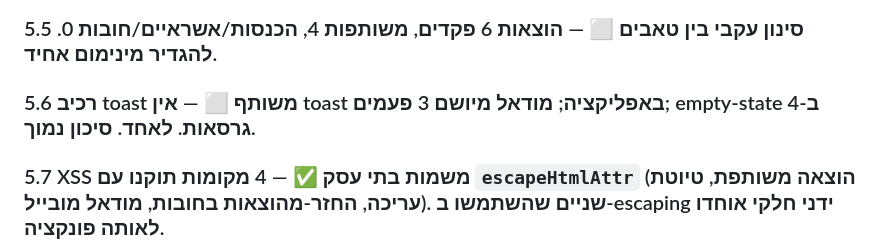
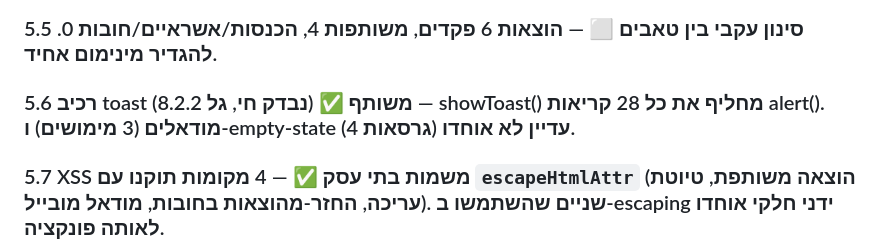
Before and after one commit to razgeller4-rgb/raz-shira-expenses, a Markdown page: .claude/PLAN.md, the part around the change. Drawn GitHub-style.

Commit message:
docs: סימון 5.6 כהושלם

```diff
--- a/.claude/PLAN.md
+++ b/.claude/PLAN.md
@@ -130,7 +130,7 @@
 ### 5.3 `<label for>` בטפסים ⬜ — חסר ברוב הטפסים. סיכון נמוך.
 ### 5.4 `inputmode` במובייל ⬜ — מופיע פעם אחת בכל הקובץ; שדה תקציב (4784) הוא טקסט. סיכון נמוך, ערך גבוה במובייל.
 ### 5.5 סינון עקבי בין טאבים ⬜ — הוצאות 6 פקדים, משותפות 4, הכנסות/אשראיים/חובות 0. להגדיר מינימום אחיד.
-### 5.6 רכיב toast משותף ⬜ — אין toast באפליקציה; מודאל מיושם 3 פעמים; empty-state ב-4 גרסאות. לאחד. סיכון נמוך.
+### 5.6 רכיב toast משותף ✅ (נבדק חי, גל 8.2.2) — showToast() מחליף את כל 28 קריאות alert(). מודאלים (3 מימושים) ו-empty-state (4 גרסאות) עדיין לא אוחדו.
 ### 5.7 XSS משמות בתי עסק ✅ — 4 מקומות תוקנו עם `escapeHtmlAttr` (הוצאה משותפת, טיוטת עריכה, החזר-מהוצאות בחובות, מודאל מובייל). שניים שהשתמשו ב-escaping ידני חלקי אוחדו לאותה פונקציה.
 
 ---
```
